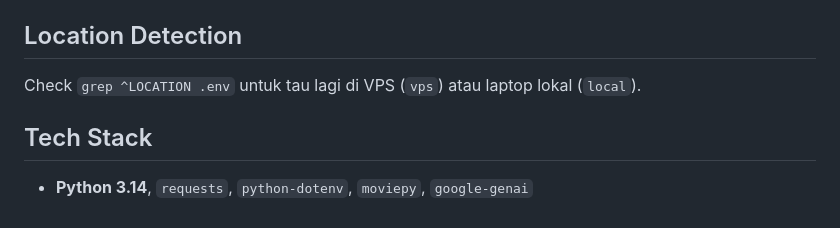
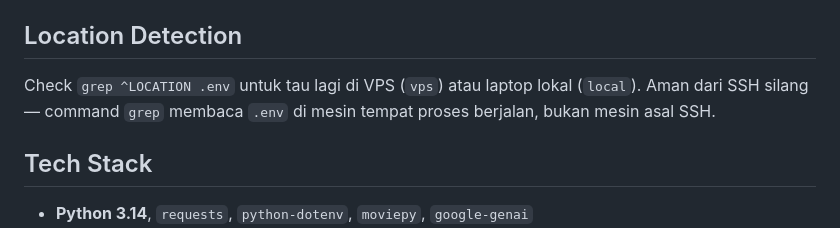
Before and after one commit to imtopp/aquarisamatiranIG, a Markdown page: AGENTS.md, the part around the change. Rendered like a GitHub page.

Commit message:
docs: add cross-SSH safety note to Location Detection

```diff
--- a/AGENTS.md
+++ b/AGENTS.md
@@ -6,6 +6,7 @@ Currently running `aquarisamatiran` (aquascape) as the primary account.
 ## Location Detection
 
 Check `grep ^LOCATION .env` untuk tau lagi di VPS (`vps`) atau laptop lokal (`local`).
+Aman dari SSH silang — command `grep` membaca `.env` di mesin tempat proses berjalan, bukan mesin asal SSH.
 
 ## Tech Stack
 
```
